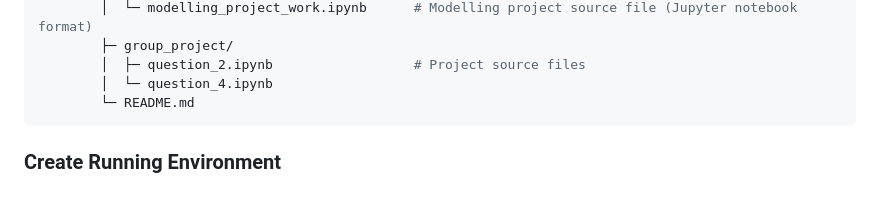
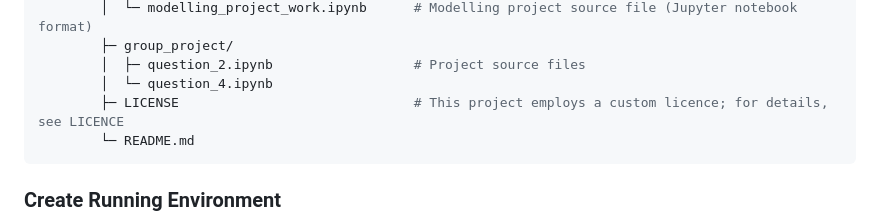
Before and after one commit to Godot008/UCD_MEIN40330_AI4Med-Individual-Projects_2024-25-Summer, a Markdown page: README.md, the part around the change. GitHub-like rendering; blank space fills up the shorter version.

Commit message:
Update README.md
Signed-off-by: Godot <Godot008@users.noreply.github.com>

````diff
--- a/README.md
+++ b/README.md
@@ -54,6 +54,7 @@ ai4med_individual_project/
         ├─ group_project/
         │  ├─ question_2.ipynb                  # Project source files
         │  └─ question_4.ipynb
+        ├─ LICENSE                              # This project employs a custom licence; for details, see LICENCE
         └─ README.md
 ```
 
````
